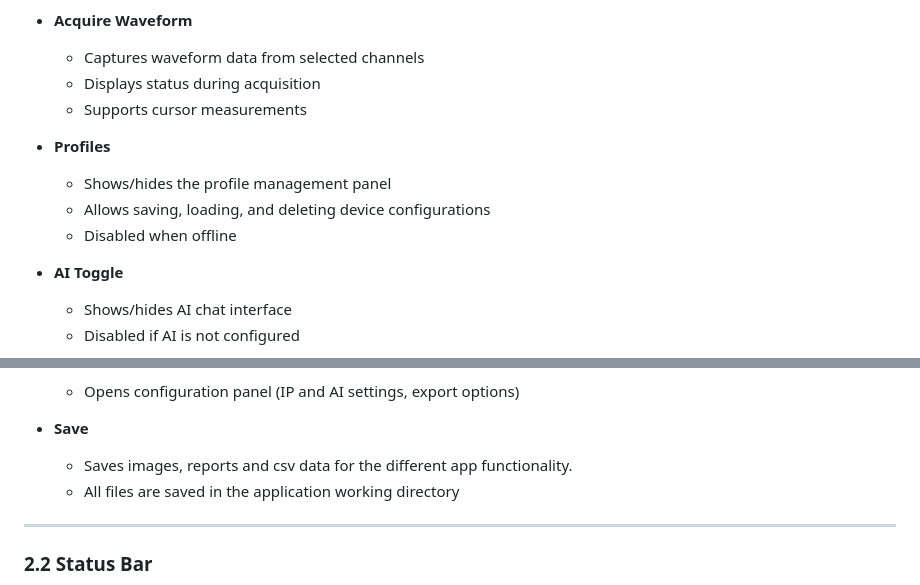
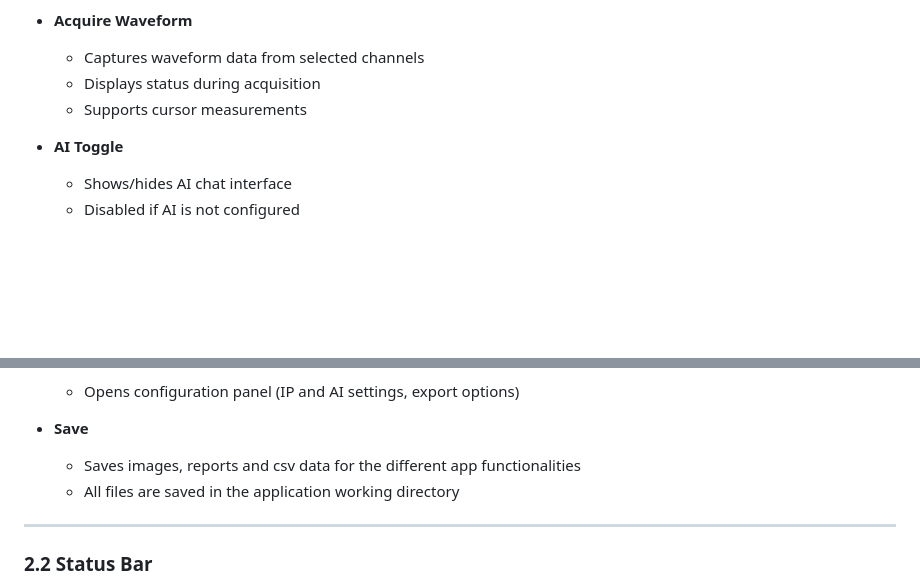
Before and after one commit to klumw/sdsremote, a Markdown page: docs/manual.md, 2 parts joined by grey strips. Rendered like a GitHub page; blank space fills up the shorter version.

Commit message:
docs: remove profile management documentation and fix pluralization in save description

```diff
--- a/docs/manual.md
+++ b/docs/manual.md
@@ -31,11 +31,6 @@ screen capture and device interaction and help through an integrated AI-powered
   * Displays status during acquisition
   * Supports cursor measurements
 
-* **Profiles**
-  * Shows/hides the profile management panel
-  * Allows saving, loading, and deleting device configurations
-  * Disabled when offline
-
 * **AI Toggle**
   * Shows/hides AI chat interface
   * Disabled if AI is not configured
@@ -57,7 +52,7 @@ screen capture and device interaction and help through an integrated AI-powered
   * Opens configuration panel (IP and AI settings, export options)
 
 * **Save**
-  * Saves images, reports and csv data for the different app functionality.
+  * Saves images, reports and csv data for the different app functionalities
   * All files are saved in the application working directory
 
 ---
```
